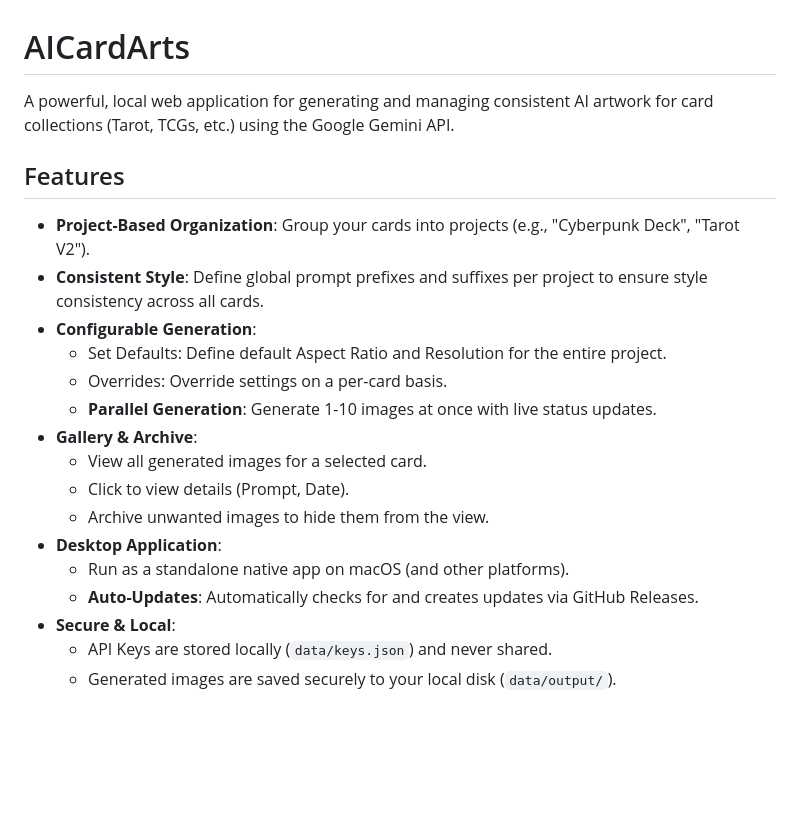
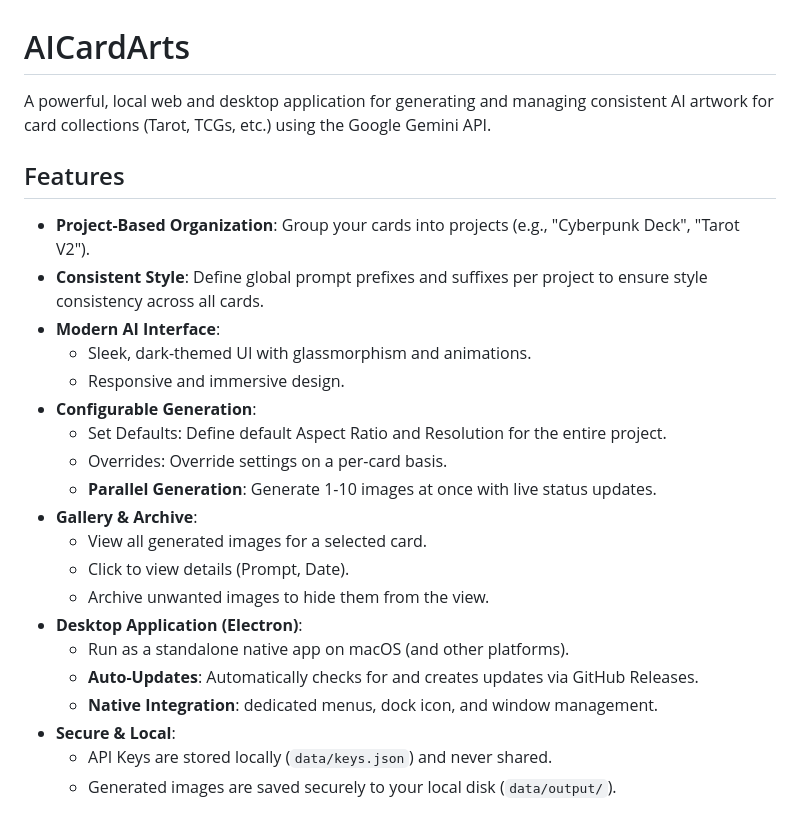
Before and after one commit to jrundquist/ai-art-cards, a Markdown page: README.md, the part around the change. GitHub-like rendering; blank space fills up the shorter version.

```diff
--- a/README.md
+++ b/README.md
@@ -1,11 +1,14 @@
 # AICardArts
 
-A powerful, local web application for generating and managing consistent AI artwork for card collections (Tarot, TCGs, etc.) using the Google Gemini API.
+A powerful, local web and desktop application for generating and managing consistent AI artwork for card collections (Tarot, TCGs, etc.) using the Google Gemini API.
 
 ## Features
 
 -   **Project-Based Organization**: Group your cards into projects (e.g., "Cyberpunk Deck", "Tarot V2").
 -   **Consistent Style**: Define global prompt prefixes and suffixes per project to ensure style consistency across all cards.
+-   **Modern AI Interface**:
+    -   Sleek, dark-themed UI with glassmorphism and animations.
+    -   Responsive and immersive design.
 -   **Configurable Generation**:
     -   Set Defaults: Define default Aspect Ratio and Resolution for the entire project.
     -   Overrides: Override settings on a per-card basis.
@@ -14,9 +17,10 @@ A powerful, local web application for generating and managing consistent AI artw
     -   View all generated images for a selected card.
     -   Click to view details (Prompt, Date).
     -   Archive unwanted images to hide them from the view.
--   **Desktop Application**:
+-   **Desktop Application (Electron)**:
     -   Run as a standalone native app on macOS (and other platforms).
     -   **Auto-Updates**: Automatically checks for and creates updates via GitHub Releases.
+    -   **Native Integration**: dedicated menus, dock icon, and window management.
 -   **Secure & Local**:
     -   API Keys are stored locally (`data/keys.json`) and never shared.
     -   Generated images are saved securely to your local disk (`data/output/`).
```
Also changed, not shown: .agent/rules/project-info.md (+9 -3 lines).
